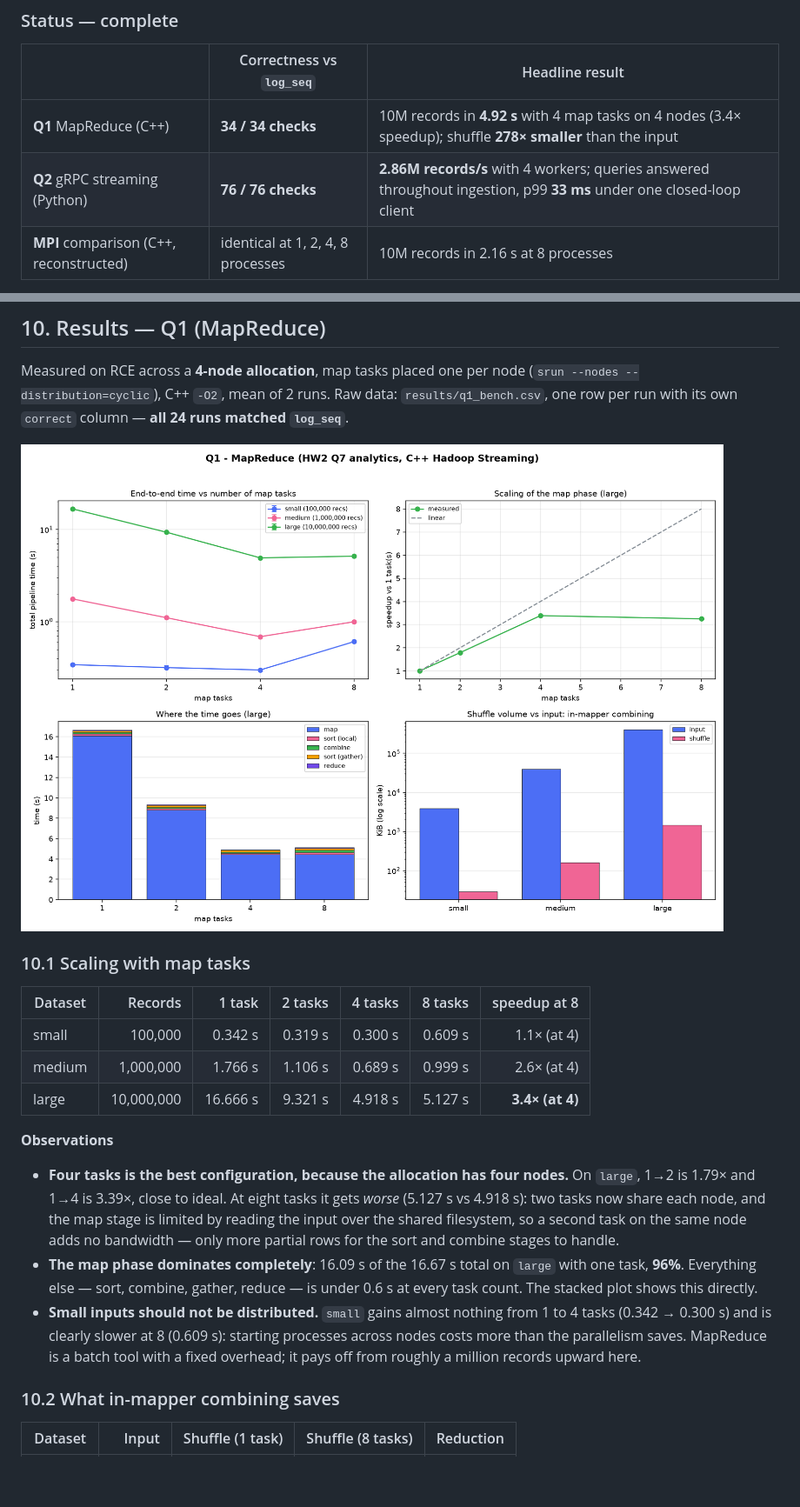
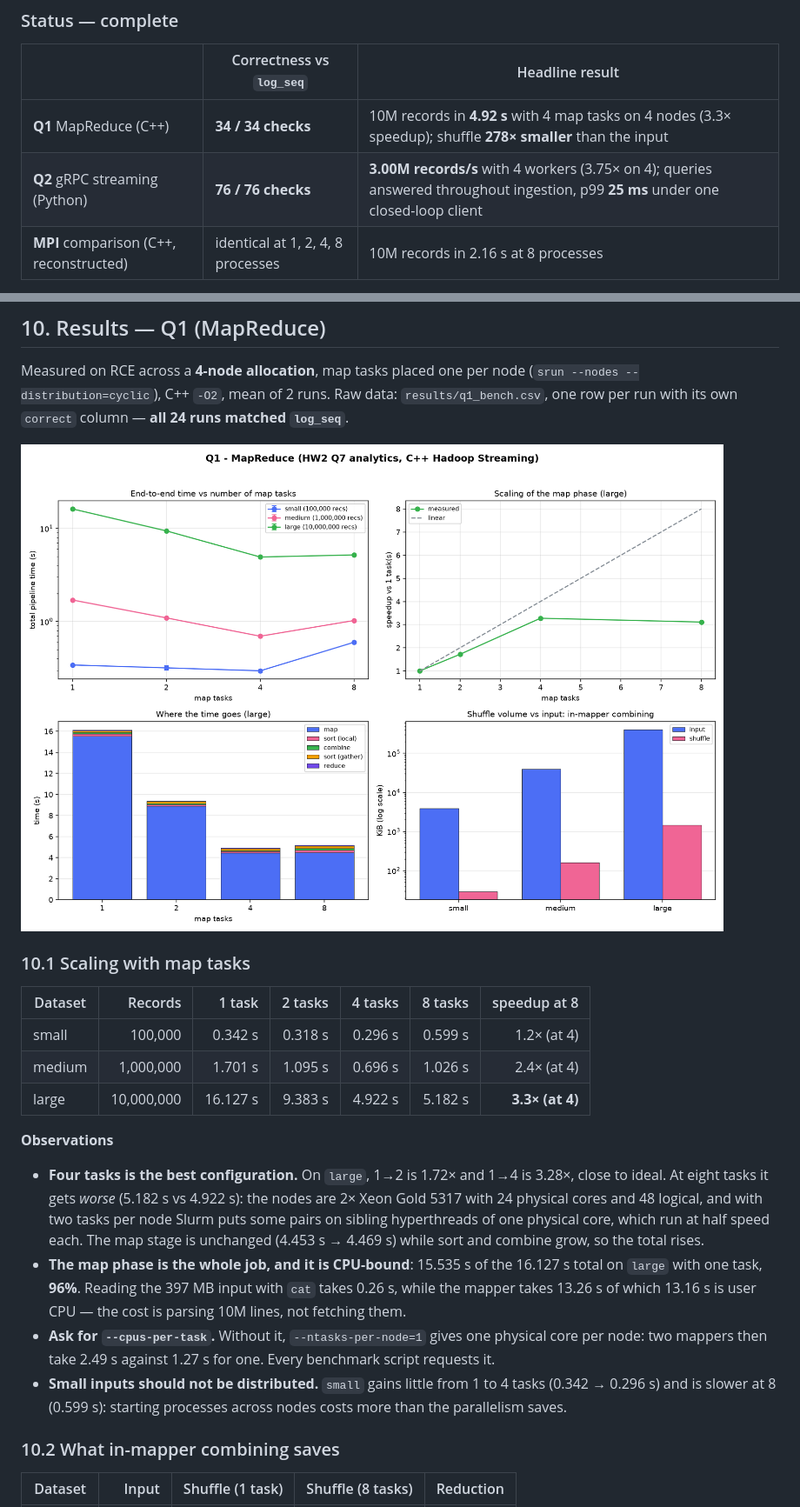
Before and after one commit to Keerthi-2012/Distributed-Systems-Assignment-3, a Markdown page: Section2/README.md, 2 parts joined by grey strips. Shown at 87% size. Rendered like a GitHub page; pictures changed too: Section2/results/q1_plots.png; blank space fills up the shorter version.

```diff
--- a/Section2/README.md
+++ b/Section2/README.md
@@ -24,8 +24,8 @@ against a fixed, written-down specification instead of against each other.
 
 | | Correctness vs `log_seq` | Headline result |
 | - | ------------------------ | --------------- |
-| **Q1** MapReduce (C++) | **34 / 34 checks** | 10M records in **4.92 s** with 4 map tasks on 4 nodes (3.4× speedup); shuffle **278× smaller** than the input |
-| **Q2** gRPC streaming (Python) | **76 / 76 checks** | **2.86M records/s** with 4 workers; queries answered throughout ingestion, p99 **33 ms** under one closed-loop client |
+| **Q1** MapReduce (C++) | **34 / 34 checks** | 10M records in **4.92 s** with 4 map tasks on 4 nodes (3.3× speedup); shuffle **278× smaller** than the input |
+| **Q2** gRPC streaming (Python) | **76 / 76 checks** | **3.00M records/s** with 4 workers (3.75× on 4); queries answered throughout ingestion, p99 **25 ms** under one closed-loop client |
 | **MPI** comparison (C++, reconstructed) | identical at 1, 2, 4, 8 processes | 10M records in 2.16 s at 8 processes |
 
 Full analysis, tables and plots: **[REPORT.md](REPORT.md)**. How to build and
@@ -463,26 +499,28 @@ runs matched `log_seq`**.
 
 | Dataset | Records | 1 task | 2 tasks | 4 tasks | 8 tasks | speedup at 8 |
 | ------- | ------: | -----: | ------: | ------: | ------: | -----------: |
-| small   | 100,000 | 0.342 s | 0.319 s | 0.300 s | 0.609 s | 1.1× (at 4) |
-| medium  | 1,000,000 | 1.766 s | 1.106 s | 0.689 s | 0.999 s | 2.6× (at 4) |
-| large   | 10,000,000 | 16.666 s | 9.321 s | 4.918 s | 5.127 s | **3.4× (at 4)** |
+| small   | 100,000 | 0.342 s | 0.318 s | 0.296 s | 0.599 s | 1.2× (at 4) |
+| medium  | 1,000,000 | 1.701 s | 1.095 s | 0.696 s | 1.026 s | 2.4× (at 4) |
+| large   | 10,000,000 | 16.127 s | 9.383 s | 4.922 s | 5.182 s | **3.3× (at 4)** |
 
 **Observations**
 
-- **Four tasks is the best configuration, because the allocation has four
-  nodes.** On `large`, 1→2 is 1.79× and 1→4 is 3.39×, close to ideal. At eight
-  tasks it gets *worse* (5.127 s vs 4.918 s): two tasks now share each node, and
-  the map stage is limited by reading the input over the shared filesystem, so a
-  second task on the same node adds no bandwidth — only more partial rows for the
-  sort and combine stages to handle.
-- **The map phase dominates completely**: 16.09 s of the 16.67 s total on `large`
-  with one task, **96%**. Everything else — sort, combine, gather, reduce — is
-  under 0.6 s at every task count. The stacked plot shows this directly.
-- **Small inputs should not be distributed.** `small` gains almost nothing from 1
-  to 4 tasks (0.342 → 0.300 s) and is clearly slower at 8 (0.609 s): starting
-  processes across nodes costs more than the parallelism saves. MapReduce is a
-  batch tool with a fixed overhead; it pays off from roughly a million records
-  upward here.
+- **Four tasks is the best configuration.** On `large`, 1→2 is 1.72× and 1→4 is
+  3.28×, close to ideal. At eight tasks it gets *worse* (5.182 s vs 4.922 s): the
+  nodes are 2× Xeon Gold 5317 with 24 physical cores and 48 logical, and with two
+  tasks per node Slurm puts some pairs on sibling hyperthreads of one physical
+  core, which run at half speed each. The map stage is unchanged (4.453 s →
+  4.469 s) while sort and combine grow, so the total rises.
+- **The map phase is the whole job, and it is CPU-bound**: 15.535 s of the
+  16.127 s total on `large` with one task, **96%**. Reading the 397 MB input with
+  `cat` takes 0.26 s, while the mapper takes 13.26 s of which 13.16 s is user
+  CPU — the cost is parsing 10M lines, not fetching them.
+- **Ask for `--cpus-per-task`.** Without it, `--ntasks-per-node=1` gives one
+  physical core per node: two mappers then take 2.49 s against 1.27 s for one.
+  Every benchmark script requests it.
+- **Small inputs should not be distributed.** `small` gains little from 1 to 4
+  tasks (0.342 → 0.296 s) and is slower at 8 (0.599 s): starting processes across
+  nodes costs more than the parallelism saves.
 
 ### 10.2 What in-mapper combining saves
 
```
Also changed, not shown: other parts of Section2/README.md (+36 -0 lines), Section2/REPORT.md (+136 -145 lines), Section2/run.md (+12 -5 lines), Section2/results/q1_vs_mpi.png, Section2/results/q2_plots.png, 8 other files.
